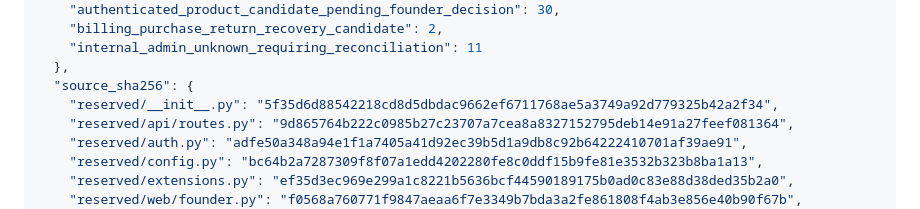
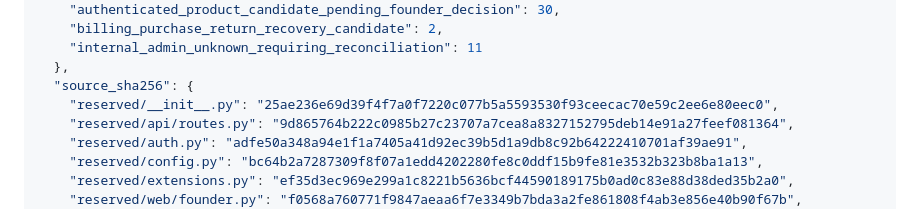
Before and after one commit to edwinabatenin-web/reserved, a Markdown page: docs/W10_S5A_PAID_SURFACE_INVENTORY.md, the part around the change. GitHub-like rendering.

Commit message:
Refresh paid surface source identities

```diff
--- a/docs/W10_S5A_PAID_SURFACE_INVENTORY.md
+++ b/docs/W10_S5A_PAID_SURFACE_INVENTORY.md
@@ -73,7 +73,7 @@ only when `HICBC_ENABLED` is explicitly enabled.
     "internal_admin_unknown_requiring_reconciliation": 11
   },
   "source_sha256": {
-    "reserved/__init__.py": "5f35d6d88542218cd8d5dbdac9662ef6711768ae5a3749a92d779325b42a2f34",
+    "reserved/__init__.py": "25ae236e69d39f4f7a0f7220c077b5a5593530f93ceecac70e59c2ee6e80eec0",
     "reserved/api/routes.py": "9d865764b222c0985b27c23707a7cea8a8327152795deb14e91a27feef081364",
     "reserved/auth.py": "adfe50a348a94e1f1a7405a41d92ec39b5d1a9db8c92b64222410701af39ae91",
     "reserved/config.py": "bc64b2a7287309f8f07a1edd4202280fe8c0ddf15b9fe81e3532b323b8ba1a13",
```
Also changed, not shown: docs/W10_S5B_INTERNAL_ROUTE_RECONCILIATION.md (+2 -2 lines).
